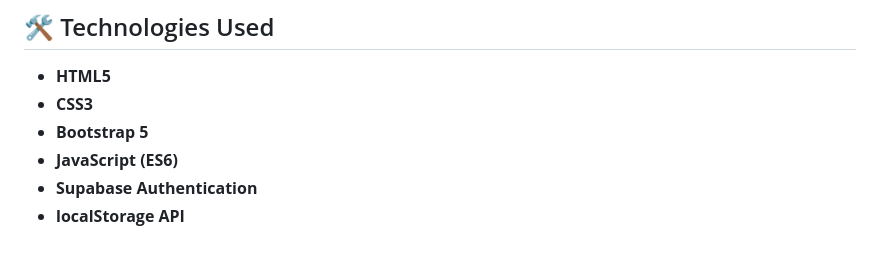
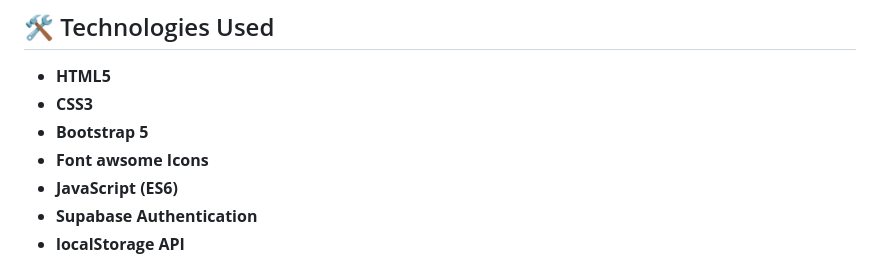
Before and after one commit to OlaRedaAbdulrazeq/Bookstore, a Markdown page: README.md, the part around the change. GitHub-like rendering.

Commit message:
Added Font Awesome Icons to technologies list

```diff
--- a/README.md
+++ b/README.md
@@ -74,6 +74,7 @@ and JavaScript, with authentication powered by Supabase.
 -   **HTML5**
 -   **CSS3**
 -   **Bootstrap 5**
+-   **Font awsome Icons**
 -   **JavaScript (ES6)**
 -   **Supabase Authentication**
 -   **localStorage API**
```
